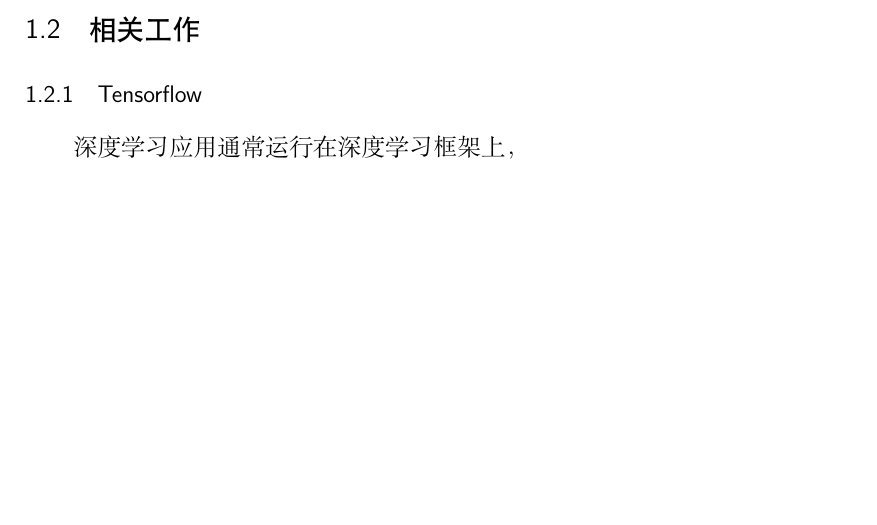
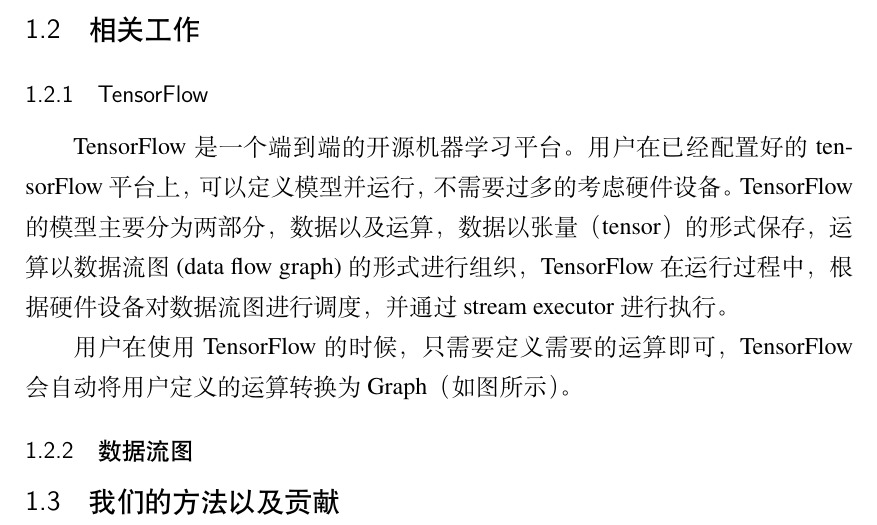
Before and after one commit to JohndeVostok/Thesis-Bachelor, a LaTeX thesis (main.tex, which reads data/chap01.tex): part of page 9 of 28, cut so that both start at the same text, the shorter picture padded with empty space. Compiled offline with XeLaTeX.

Commit message:
Related work

```diff
--- a/data/chap01.tex
+++ b/data/chap01.tex
@@ -18,5 +18,11 @@
 \section{相关工作}
 \label{sec:related}
 
-\subsection{Tensorflow}
-    深度学习应用通常运行在深度学习框架上，
+\subsection{TensorFlow}
+    TensorFlow是一个端到端的开源机器学习平台。用户在已经配置好的tensorFlow平台上，可以定义模型并运行，不需要过多的考虑硬件设备。TensorFlow的模型主要分为两部分，数据以及运算，数据以张量（tensor）的形式保存，运算以数据流图(data flow graph)的形式进行组织，TensorFlow在运行过程中，根据硬件设备对数据流图进行调度，并通过stream executor进行执行。
+
+    用户在使用TensorFlow的时候，只需要定义需要的运算即可，TensorFlow会自动将用户定义的运算转换为Graph（如图所示）。
+
+\subsection{数据流图}
+
+\section{我们的方法以及贡献}
```
